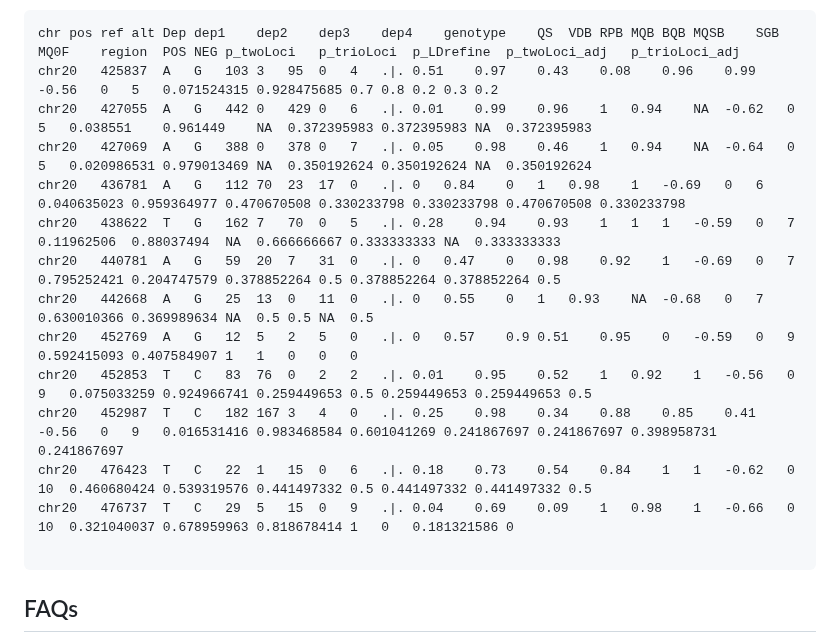
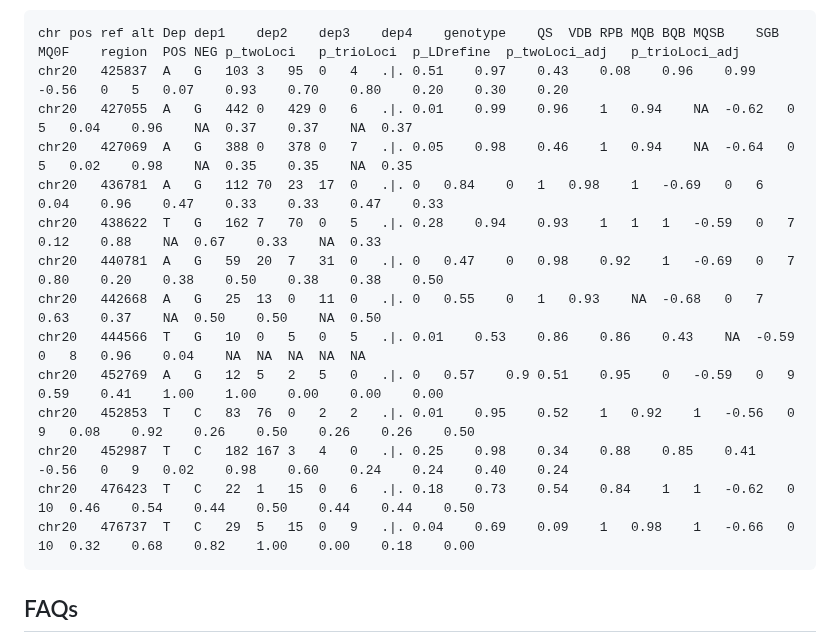
Before and after one commit to KChen-lab/Monopogen, a Markdown page: README.md, the part around the change. GitHub-like rendering.

````diff
--- a/README.md
+++ b/README.md
@@ -1124,19 +1124,19 @@ After running the `LDrefinment` step, there would be three key files `chr20.puta
 Users can filter putative somatic SNVs based on the file `chr20.putativeSNVs.csv` with column `POS>0.5` and `p_LDrefine>0.25`. The `NA` values in `p_LDrefine` column denotes that there are no germline SNVs tagged on putative somatic SNVs.
 ```
 chr	pos	ref	alt	Dep	dep1	dep2	dep3	dep4	genotype	QS	VDB	RPB	MQB	BQB	MQSB	SGB	MQ0F	region	POS	NEG	p_twoLoci	p_trioLoci	p_LDrefine	p_twoLoci_adj	p_trioLoci_adj
-chr20	425837	A	G	103	3	95	0	4	.|.	0.51	0.97	0.43	0.08	0.96	0.99	-0.56	0	5	0.071524315	0.928475685	0.7	0.8	0.2	0.3	0.2
-chr20	427055	A	G	442	0	429	0	6	.|.	0.01	0.99	0.96	1	0.94	NA	-0.62	0	5	0.038551	0.961449	NA	0.372395983	0.372395983	NA	0.372395983
-chr20	427069	A	G	388	0	378	0	7	.|.	0.05	0.98	0.46	1	0.94	NA	-0.64	0	5	0.020986531	0.979013469	NA	0.350192624	0.350192624	NA	0.350192624
-chr20	436781	A	G	112	70	23	17	0	.|.	0	0.84	0	1	0.98	1	-0.69	0	6	0.040635023	0.959364977	0.470670508	0.330233798	0.330233798	0.470670508	0.330233798
-chr20	438622	T	G	162	7	70	0	5	.|.	0.28	0.94	0.93	1	1	1	-0.59	0	7	0.11962506	0.88037494	NA	0.666666667	0.333333333	NA	0.333333333
-chr20	440781	A	G	59	20	7	31	0	.|.	0	0.47	0	0.98	0.92	1	-0.69	0	7	0.795252421	0.204747579	0.378852264	0.5	0.378852264	0.378852264	0.5
-chr20	442668	A	G	25	13	0	11	0	.|.	0	0.55	0	1	0.93	NA	-0.68	0	7	0.630010366	0.369989634	NA	0.5	0.5	NA	0.5
-chr20	452769	A	G	12	5	2	5	0	.|.	0	0.57	0.9	0.51	0.95	0	-0.59	0	9	0.592415093	0.407584907	1	1	0	0	0
-chr20	452853	T	C	83	76	0	2	2	.|.	0.01	0.95	0.52	1	0.92	1	-0.56	0	9	0.075033259	0.924966741	0.259449653	0.5	0.259449653	0.259449653	0.5
-chr20	452987	T	C	182	167	3	4	0	.|.	0.25	0.98	0.34	0.88	0.85	0.41	-0.56	0	9	0.016531416	0.983468584	0.601041269	0.241867697	0.241867697	0.398958731	0.241867697
-chr20	476423	T	C	22	1	15	0	6	.|.	0.18	0.73	0.54	0.84	1	1	-0.62	0	10	0.460680424	0.539319576	0.441497332	0.5	0.441497332	0.441497332	0.5
-chr20	476737	T	C	29	5	15	0	9	.|.	0.04	0.69	0.09	1	0.98	1	-0.66	0	10	0.321040037	0.678959963	0.818678414	1	0	0.181321586	0
-
+chr20	425837	A	G	103	3	95	0	4	.|.	0.51	0.97	0.43	0.08	0.96	0.99	-0.56	0	5	0.07	0.93	0.70	0.80	0.20	0.30	0.20
+chr20	427055	A	G	442	0	429	0	6	.|.	0.01	0.99	0.96	1	0.94	NA	-0.62	0	5	0.04	0.96	NA	0.37	0.37	NA	0.37
+chr20	427069	A	G	388	0	378	0	7	.|.	0.05	0.98	0.46	1	0.94	NA	-0.64	0	5	0.02	0.98	NA	0.35	0.35	NA	0.35
+chr20	436781	A	G	112	70	23	17	0	.|.	0	0.84	0	1	0.98	1	-0.69	0	6	0.04	0.96	0.47	0.33	0.33	0.47	0.33
+chr20	438622	T	G	162	7	70	0	5	.|.	0.28	0.94	0.93	1	1	1	-0.59	0	7	0.12	0.88	NA	0.67	0.33	NA	0.33
+chr20	440781	A	G	59	20	7	31	0	.|.	0	0.47	0	0.98	0.92	1	-0.69	0	7	0.80	0.20	0.38	0.50	0.38	0.38	0.50
+chr20	442668	A	G	25	13	0	11	0	.|.	0	0.55	0	1	0.93	NA	-0.68	0	7	0.63	0.37	NA	0.50	0.50	NA	0.50
+chr20	444566	T	G	10	0	5	0	5	.|.	0.01	0.53	0.86	0.86	0.43	NA	-0.59	0	8	0.96	0.04	NA	NA	NA	NA	NA
+chr20	452769	A	G	12	5	2	5	0	.|.	0	0.57	0.9	0.51	0.95	0	-0.59	0	9	0.59	0.41	1.00	1.00	0.00	0.00	0.00
+chr20	452853	T	C	83	76	0	2	2	.|.	0.01	0.95	0.52	1	0.92	1	-0.56	0	9	0.08	0.92	0.26	0.50	0.26	0.26	0.50
+chr20	452987	T	C	182	167	3	4	0	.|.	0.25	0.98	0.34	0.88	0.85	0.41	-0.56	0	9	0.02	0.98	0.60	0.24	0.24	0.40	0.24
+chr20	476423	T	C	22	1	15	0	6	.|.	0.18	0.73	0.54	0.84	1	1	-0.62	0	10	0.46	0.54	0.44	0.50	0.44	0.44	0.50
+chr20	476737	T	C	29	5	15	0	9	.|.	0.04	0.69	0.09	1	0.98	1	-0.66	0	10	0.32	0.68	0.82	1.00	0.00	0.18	0.00
 ```
 
 ## FAQs
````
